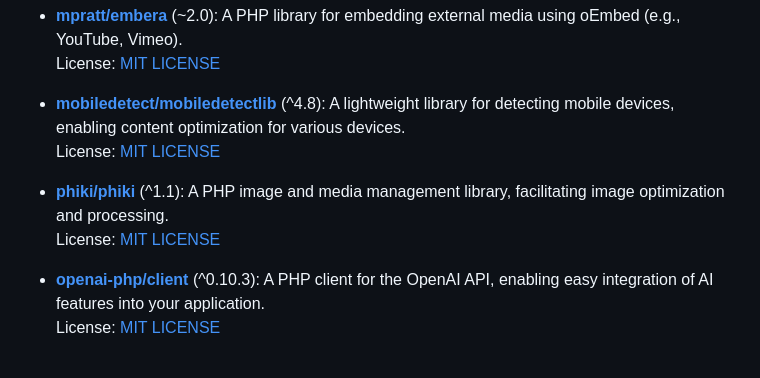
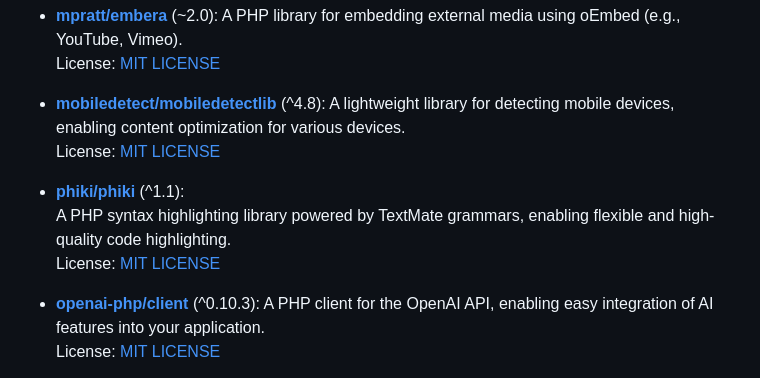
Before and after one commit to tkstrony/site-new-regular, a Markdown page: README.md, the part around the change. GitHub-like rendering.

Commit message:
update README with correct description for phiki

```diff
--- a/README.md
+++ b/README.md
@@ -59,8 +59,9 @@ License: [MIT LICENSE](modules/ProcessProfileHelper/vendor/mpratt/embera/LICENSE
 - **[mobiledetect/mobiledetectlib](https://github.com/serbanghita/Mobile-Detect)** (^4.8): A lightweight library for detecting mobile devices, enabling content optimization for various devices. <br>
 License: [MIT LICENSE](./modules/ProcessProfileHelper/vendor/mobiledetect/mobiledetectlib/LICENSE)
 
-- **[phiki/phiki](https://github.com/phikiphp/phiki)** (^1.1): A PHP image and media management library, facilitating image optimization and processing. <br>
-License: [MIT LICENSE](./modules/ProcessProfileHelper/vendor/phiki/phiki/LICENSE)
+- **[phiki/phiki](https://github.com/phikiphp/phiki)** (^1.1):
+  A PHP syntax highlighting library powered by TextMate grammars, enabling flexible and high-quality code highlighting.
+  License: [MIT LICENSE](./modules/ProcessProfileHelper/vendor/phiki/phiki/LICENSE)
 
 - **[openai-php/client](https://github.com/openai-php/client)** (^0.10.3): A PHP client for the OpenAI API, enabling easy integration of AI features into your application. <br>
 License: [MIT LICENSE](./modules/ProcessProfileHelper/vendor/openai-php/client/LICENSE.md)
```
